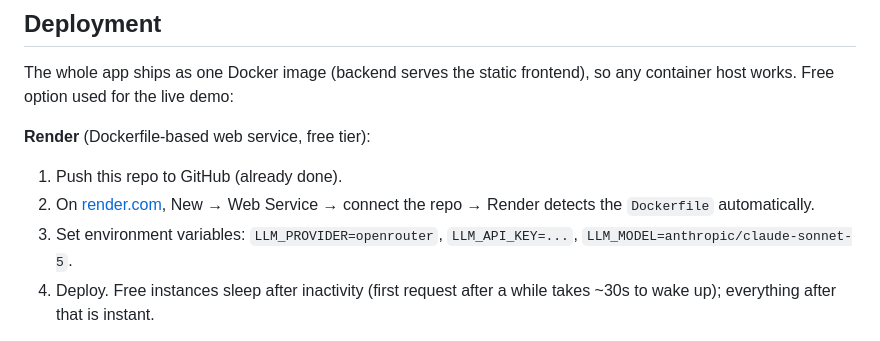
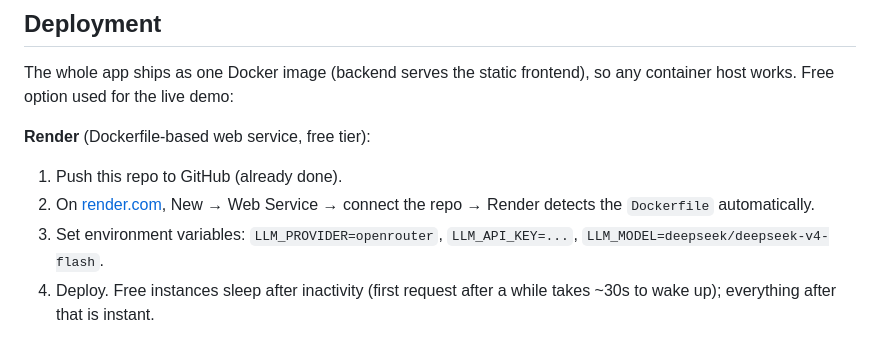
Before and after one commit to iamvisheshsrivastava/spec2program, a Markdown page: README.md, the part around the change. Rendered like a GitHub page.

Commit message:
Change LLM_MODEL from 'anthropic/claude-sonnet-5' to 'deepseek/deepseek-v4-flash'
Updated the LLM_MODEL environment variable in the README.

```diff
--- a/README.md
+++ b/README.md
@@ -334,7 +334,7 @@ so any container host works. Free option used for the live demo:
 2. On [render.com](https://render.com), New → Web Service → connect the repo →
    Render detects the `Dockerfile` automatically.
 3. Set environment variables: `LLM_PROVIDER=openrouter`, `LLM_API_KEY=...`,
-   `LLM_MODEL=anthropic/claude-sonnet-5`.
+      `LLM_MODEL=deepseek/deepseek-v4-flash`.
 4. Deploy. Free instances sleep after inactivity (first request after a while
    takes ~30s to wake up); everything after that is instant.
 
```
